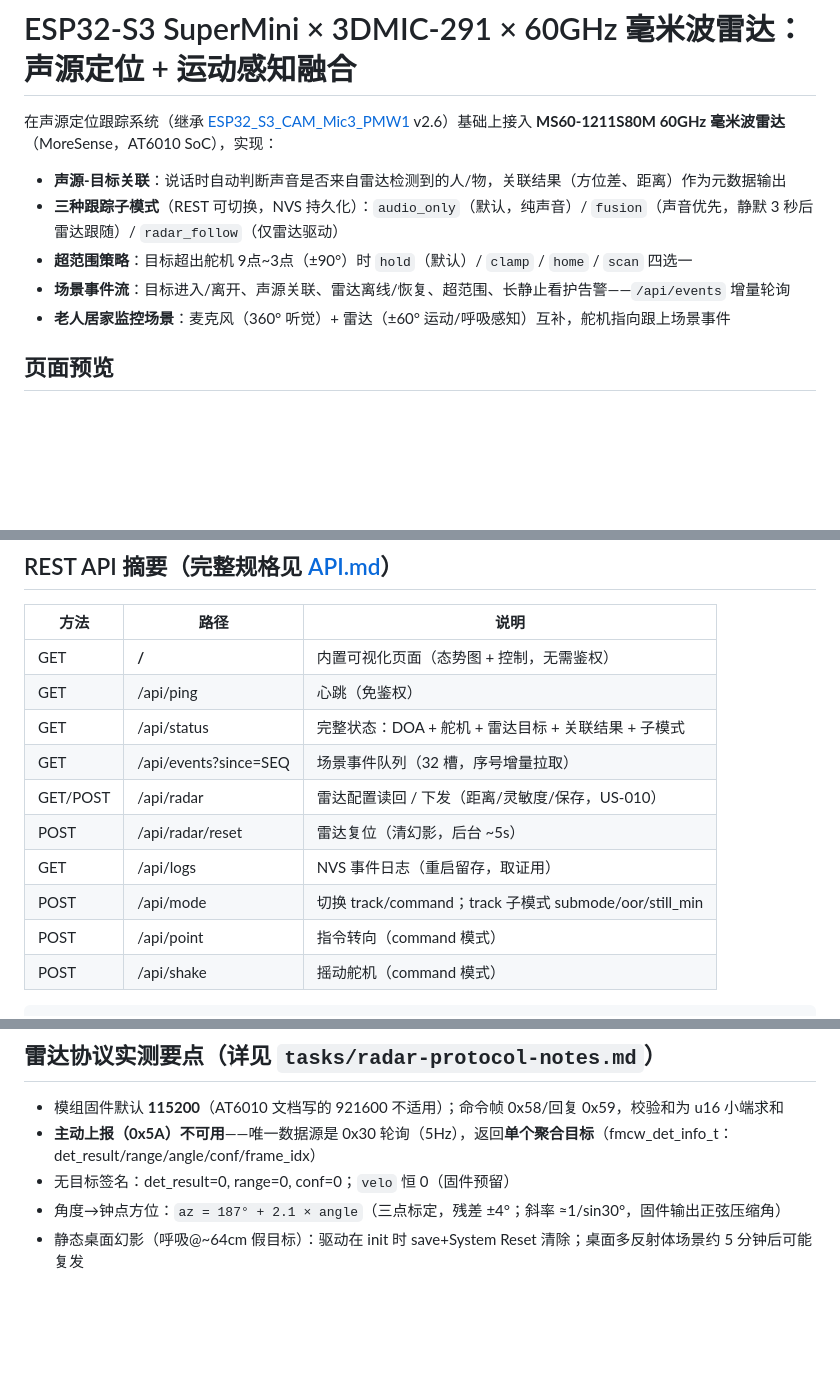
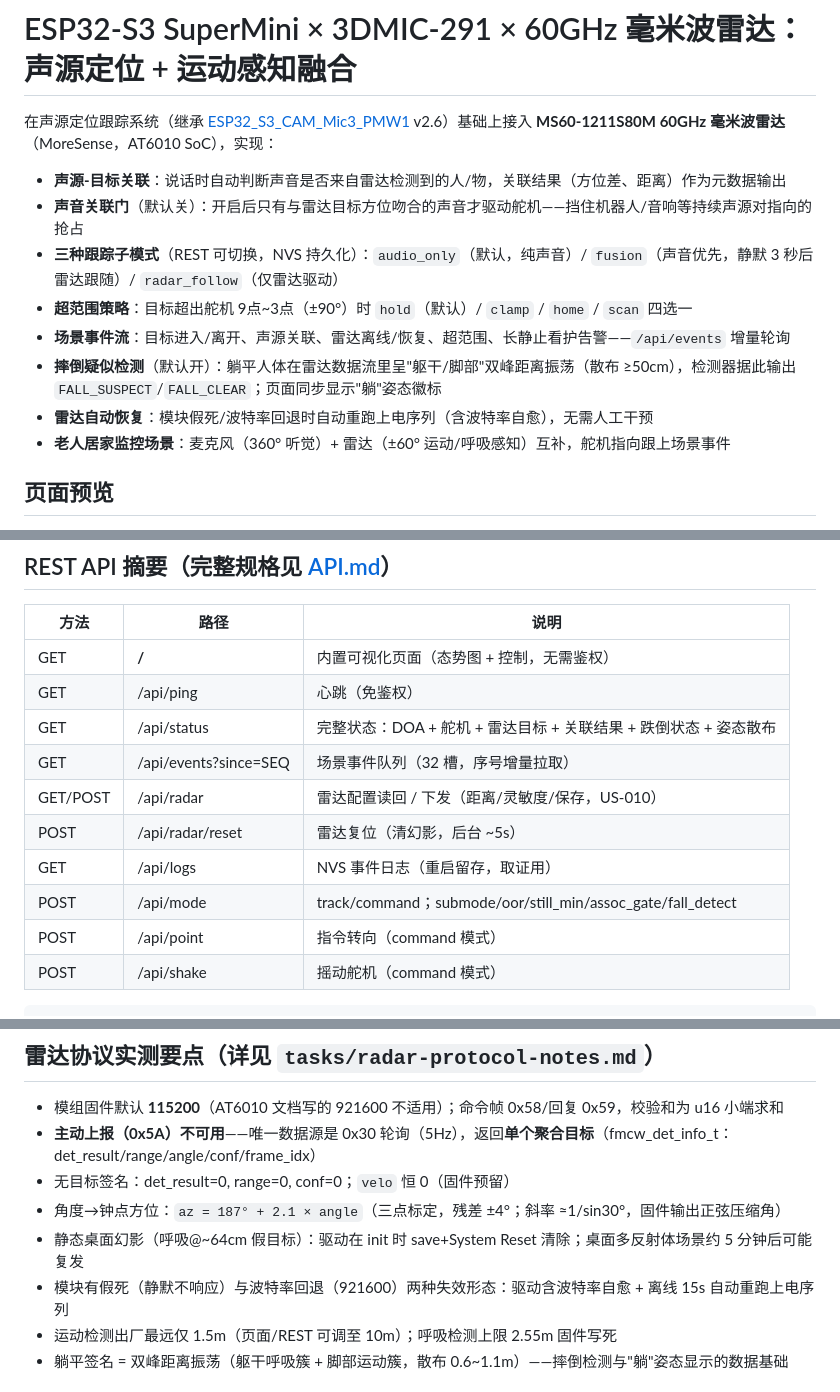
Before and after one commit to art-jin/ESP32_S3_CAM_Mic3_RD60_PMW1, a Markdown page: README.md, 3 parts joined by grey strips. Drawn GitHub-style; blank space fills up the shorter version.

```diff
--- a/README.md
+++ b/README.md
@@ -3,9 +3,12 @@
 在声源定位跟踪系统（继承 [ESP32_S3_CAM_Mic3_PMW1](https://github.com/art-jin/ESP32_S3_CAM_Mic3_PMW1) v2.6）基础上接入 **MS60-1211S80M 60GHz 毫米波雷达**（MoreSense，AT6010 SoC），实现：
 
 - **声源-目标关联**：说话时自动判断声音是否来自雷达检测到的人/物，关联结果（方位差、距离）作为元数据输出
+- **声音关联门**（默认关）：开启后只有与雷达目标方位吻合的声音才驱动舵机——挡住机器人/音响等持续声源对指向的抢占
 - **三种跟踪子模式**（REST 可切换，NVS 持久化）：`audio_only`（默认，纯声音）/ `fusion`（声音优先，静默 3 秒后雷达跟随）/ `radar_follow`（仅雷达驱动）
 - **超范围策略**：目标超出舵机 9点~3点（±90°）时 `hold`（默认）/ `clamp` / `home` / `scan` 四选一
 - **场景事件流**：目标进入/离开、声源关联、雷达离线/恢复、超范围、长静止看护告警——`/api/events` 增量轮询
+- **摔倒疑似检测**（默认开）：躺平人体在雷达数据流里呈"躯干/脚部"双峰距离振荡（散布 ≥50cm），检测器据此输出 `FALL_SUSPECT`/`FALL_CLEAR`；页面同步显示"躺"姿态徽标
+- **雷达自动恢复**：模块假死/波特率回退时自动重跑上电序列（含波特率自愈），无需人工干预
 - **老人居家监控场景**：麦克风（360° 听觉）+ 雷达（±60° 运动/呼吸感知）互补，舵机指向跟上场景事件
 
 ## 页面预览
@@ -53,12 +56,12 @@ idf.py -p /dev/cu.usbmodemXXXX flash monitor     # Ctrl-] 退出
 |---|---|---|
 | GET | **/** | 内置可视化页面（态势图 + 控制，无需鉴权） |
 | GET | /api/ping | 心跳（免鉴权） |
-| GET | /api/status | 完整状态：DOA + 舵机 + 雷达目标 + 关联结果 + 子模式 |
+| GET | /api/status | 完整状态：DOA + 舵机 + 雷达目标 + 关联结果 + 跌倒状态 + 姿态散布 |
 | GET | /api/events?since=SEQ | 场景事件队列（32 槽，序号增量拉取） |
 | GET/POST | /api/radar | 雷达配置读回 / 下发（距离/灵敏度/保存，US-010） |
 | POST | /api/radar/reset | 雷达复位（清幻影，后台 ~5s） |
 | GET | /api/logs | NVS 事件日志（重启留存，取证用） |
-| POST | /api/mode | 切换 track/command；track 子模式 submode/oor/still_min |
+| POST | /api/mode | track/command；submode/oor/still_min/assoc_gate/fall_detect |
 | POST | /api/point | 指令转向（command 模式） |
 | POST | /api/shake | 摇动舵机（command 模式） |
 
@@ -77,4 +80,7 @@ curl "http://esp32-mic-XXXX.local/api/events?device_id=XXXXXX&since=42"
 - 无目标签名：det_result=0, range=0, conf=0；`velo` 恒 0（固件预留）
 - 角度→钟点方位：`az = 187° + 2.1 × angle`（三点标定，残差 ±4°；斜率 ≈1/sin30°，固件输出正弦压缩角）
 - 静态桌面幻影（呼吸@~64cm 假目标）：驱动在 init 时 save+System Reset 清除；桌面多反射体场景约 5 分钟后可能复发
+- 模块有假死（静默不响应）与波特率回退（921600）两种失效形态：驱动含波特率自愈 + 离线 15s 自动重跑上电序列
+- 运动检测出厂最远仅 1.5m（页面/REST 可调至 10m）；呼吸检测上限 2.55m 固件写死
+- 躺平签名 = 双峰距离振荡（躯干呼吸簇 + 脚部运动簇，散布 0.6~1.1m）——摔倒检测与"躺"姿态显示的数据基础
 
```
Also changed, not shown: other parts of README.md (+27 -17 lines), CLAUDE.md (+4 -2 lines).
